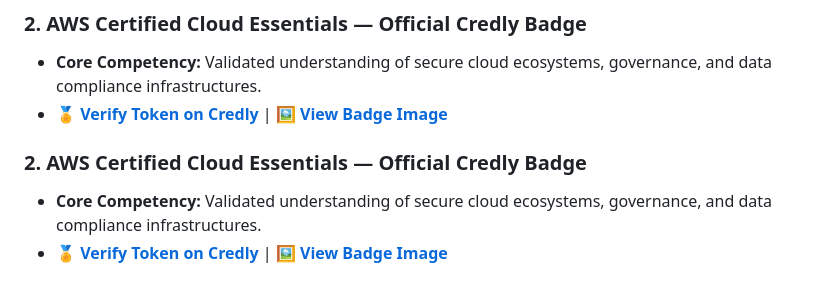
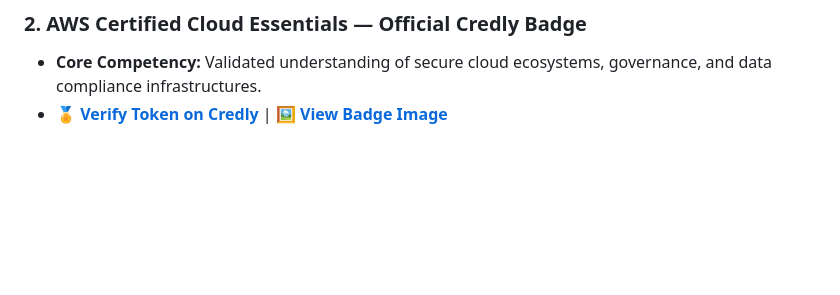
Before and after one commit to riya-babu/b2b-fraud-detection, a Markdown page: README.md, the part around the change. Drawn GitHub-style; blank space fills up the shorter version.

```diff
--- a/README.md
+++ b/README.md
@@ -39,6 +39,3 @@ To effectively design instruction for technical financial domains, I maintain st
 ### 2. AWS Certified Cloud Essentials — Official Credly Badge
 * **Core Competency:** Validated understanding of secure cloud ecosystems, governance, and data compliance infrastructures.
 * 🏅 **[Verify Token on Credly](https://www.credly.com/badges/52724382-0f9a-43f2-a6a1-3612c25e99bd/public_url)** | 🖼️ **[View Badge Image](./aws-knowledge-cloud-essentials-training-badge.png)**
-### 2. AWS Certified Cloud Essentials — Official Credly Badge
-* **Core Competency:** Validated understanding of secure cloud ecosystems, governance, and data compliance infrastructures.
-* 🏅 **[Verify Token on Credly](PASTE_YOUR_PUBLIC_CREDLY_LINK_HERE)** | 🖼️ **[View Badge Image](./aws-knowledge-cloud-essentials-training-badge.png)**
```
